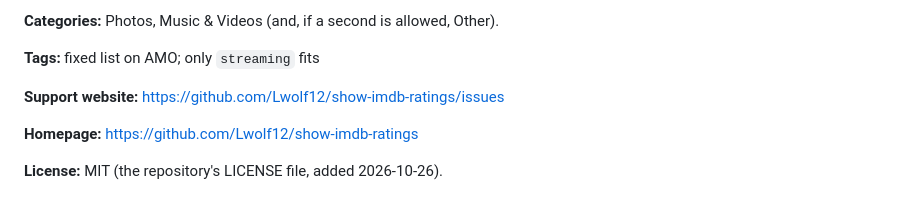
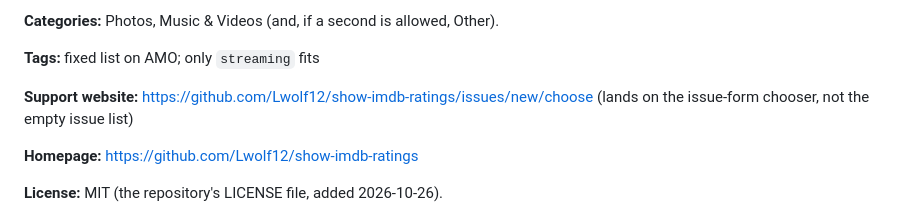
Before and after one commit to Lwolf12/show-imdb-ratings, a Markdown page: store/LISTING-FIREFOX.md, the part around the change. Drawn GitHub-style.

Commit message:
Listings: support URL points at the issue-form chooser
Co-Authored-By: Claude Fable 5.1 <noreply@anthropic.com>

```diff
--- a/store/LISTING-FIREFOX.md
+++ b/store/LISTING-FIREFOX.md
@@ -91,7 +91,7 @@ Other).
 
 **Tags:** fixed list on AMO; only `streaming` fits
 
-**Support website:** https://github.com/Lwolf12/show-imdb-ratings/issues
+**Support website:** https://github.com/Lwolf12/show-imdb-ratings/issues/new/choose (lands on the issue-form chooser, not the empty issue list)
 
 **Homepage:** https://github.com/Lwolf12/show-imdb-ratings
 
```
Also changed, not shown: store/LISTING.md (+1 -1 lines).
